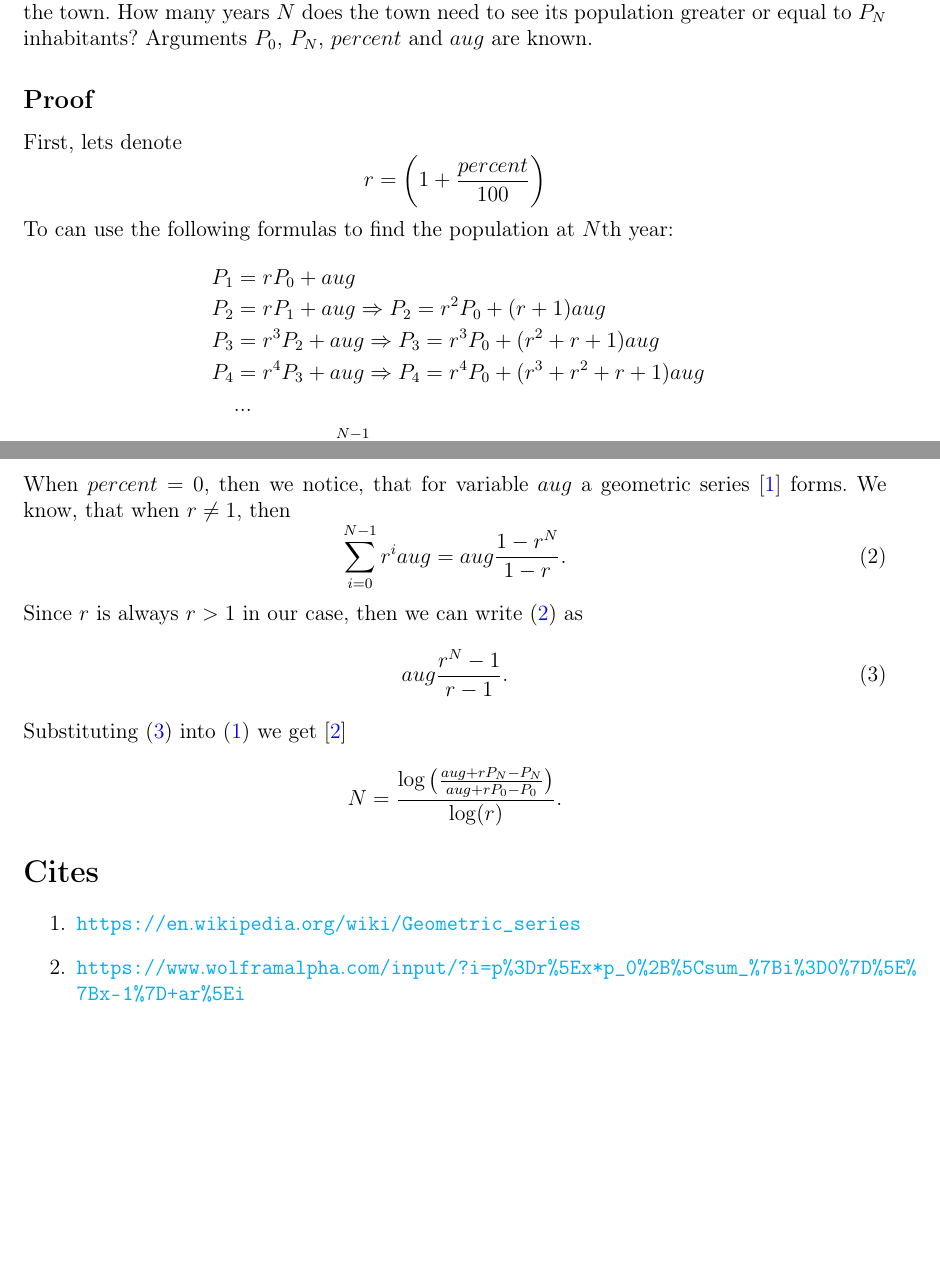
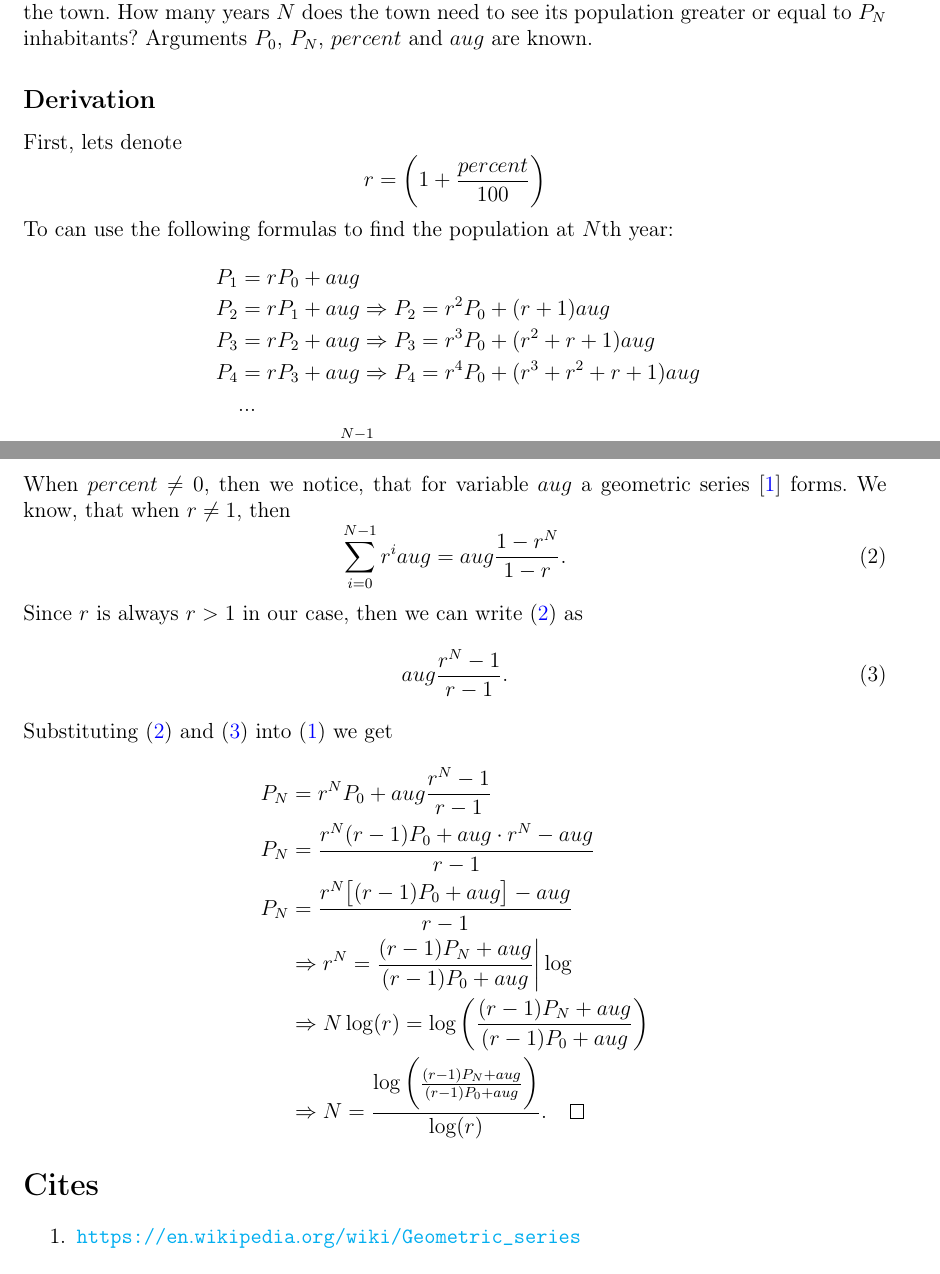
Before and after one commit to moledoc/codewars, a LaTeX document (GrowthOfAPopulation/GrowthOfAPopulation-derivation.tex): two parts of pages 1 and 2 of 2, joined at a grey line, cut so that both start at the same text, the shorter picture padded with empty space. Compiled offline with pdfLaTeX.

Commit message:
GrowthOfAPopulation: fix derivation

```diff
--- a/GrowthOfAPopulation/GrowthOfAPopulation-proof.tex
+++ b/GrowthOfAPopulation/GrowthOfAPopulation-derivation.tex
@@ -47,7 +47,7 @@ The population regularly increases by $percent\%$ per year and moreover $aug$ ne
 How many years $N$ does the town need to see its population greater or equal to $P_N$ inhabitants?
 Arguments $P_0$, $P_N$, $percent$ and $aug$ are known.
 
-\subsection*{Proof}
+\subsection*{Derivation}
 First, lets denote
 \begin{equation*}
     r = \bigg(1+\frac{percent}{100}\bigg)
@@ -56,8 +56,8 @@ To can use the following formulas to find the population at $N$th year:
 \begin{align}
     \nonumber P_1 &= rP_0 + aug\\
     \nonumber P_2 &= rP_1 + aug \Rightarrow P_2 = r^{2}P_0 + (r + 1)aug\\
-    \nonumber P_3 &= r^{3}P_2 + aug \Rightarrow P_3 = r^{3}P_0 + (r^{2} + r + 1)aug\\
-    \nonumber P_4 &= r^{4}P_3 + aug \Rightarrow P_4 = r^{4}P_0 + (r^{3} + r^{2} + r + 1)aug\\
+    \nonumber P_3 &= rP_2 + aug \Rightarrow P_3 = r^{3}P_0 + (r^{2} + r + 1)aug\\
+    \nonumber P_4 &= rP_3 + aug \Rightarrow P_4 = r^{4}P_0 + (r^{3} + r^{2} + r + 1)aug\\
     \nonumber &...\\
     P_N &= r^{N}P_0 + \sum_{i=0}^{N-1}r^{i}aug \label{growth-fun}
 \end{align}
@@ -72,7 +72,7 @@ We have two cases we need to handle:
 \begin{equation*}
     P_N = P_0+N\cdot aug.
 \end{equation*}
-When $percent = 0$, then we notice, that for variable $aug$ a geometric series $[\ref{geom}]$ forms.
+When $percent \ne 0$, then we notice, that for variable $aug$ a geometric series $[\ref{geom}]$ forms.
 We know, that when $r\ne 1$, then
 \begin{equation}
     \sum_{i=0}^{N-1}r^{i}aug = aug\frac{1-r^{N}}{1-r}. \label{geom-series}
@@ -81,15 +81,20 @@ Since $r$ is always $r>1$ in our case, then we can write $(\ref{geom-series})$ a
 \begin{equation}
     aug\frac{r^{N}-1}{r-1}. \label{geom-series-inv}
 \end{equation}
-Substituting $(\ref{geom-series-inv})$ into $(\ref{growth-fun})$ we get $[\ref{wolfalpha}]$
+Substituting $(\ref{geom-series})$ and $(\ref{geom-series-inv})$ into $(\ref{growth-fun})$ we get
 \begin{align*}
-    N = \frac{\log\big(\frac{aug+rP_N-P_N}{aug+rP_0-P_0}\big)}{\log(r)}.
+    P_{N} &= r^{N}P_{0} + aug\frac{r^{N}-1}{r-1}\\
+    P_{N} &= \frac{r^{N}(r-1)P_{0} + aug\cdot r^{N}-aug}{r-1}\\
+    P_{N} &= \frac{r^{N}\big[(r-1)P_{0} + aug\big]-aug}{r-1}\\
+    &\Rightarrow r^{N} = \frac{(r-1)P_{N}+aug}{(r-1)P_{0} + aug} \bigg | \log\\
+    &\Rightarrow N\log(r) = \log\bigg(\frac{(r-1)P_{N}+aug}{(r-1)P_{0} + aug}\bigg)\\
+    &\Rightarrow N = \frac{\log\bigg(\frac{(r-1)P_{N}+aug}{(r-1)P_{0} + aug}\bigg)}{\log(r)}.
+    \qed
 \end{align*}
 
 \section*{Cites}
 \begin{enumerate}
     \item \url{https://en.wikipedia.org/wiki/Geometric_series} \label{geom}
-    \item \url{https://www.wolframalpha.com/input/?i=p\%3Dr\%5Ex*p_0\%2B\%5Csum_\%7Bi\%3D0\%7D\%5E\%7Bx-1\%7D+ar\%5Ei} \label{wolfalpha}
 \end{enumerate}
 
 \end{document}
```
Also changed, not shown: GrowthOfAPopulation/GrowthOfAPopulation-derivation.pdf (added), GrowthOfAPopulation/GrowthOfAPopulation-proof.pdf (deleted), 1 other file.
